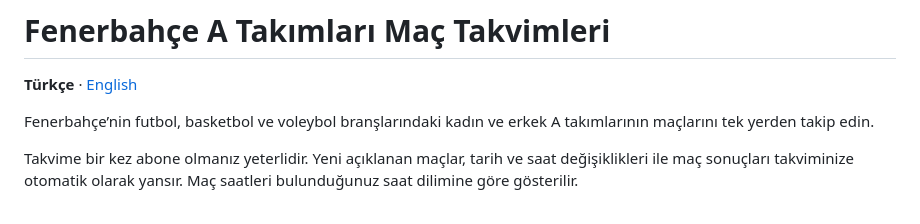
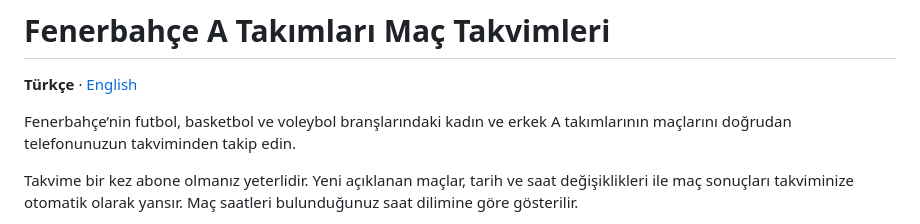
Before and after one commit to beyzakiper/fenerbahce-calendars, a Markdown page: README.md, the part around the change. Drawn GitHub-style.

```diff
--- a/README.md
+++ b/README.md
@@ -2,7 +2,7 @@
 
 **Türkçe** · [English](README.en.md)
 
-Fenerbahçe’nin futbol, basketbol ve voleybol branşlarındaki kadın ve erkek A takımlarının maçlarını tek yerden takip edin.
+Fenerbahçe’nin futbol, basketbol ve voleybol branşlarındaki kadın ve erkek A takımlarının maçlarını doğrudan telefonunuzun takviminden takip edin.
 
 Takvime bir kez abone olmanız yeterlidir. Yeni açıklanan maçlar, tarih ve saat değişiklikleri ile maç sonuçları takviminize otomatik olarak yansır. Maç saatleri bulunduğunuz saat dilimine göre gösterilir.
 
```
